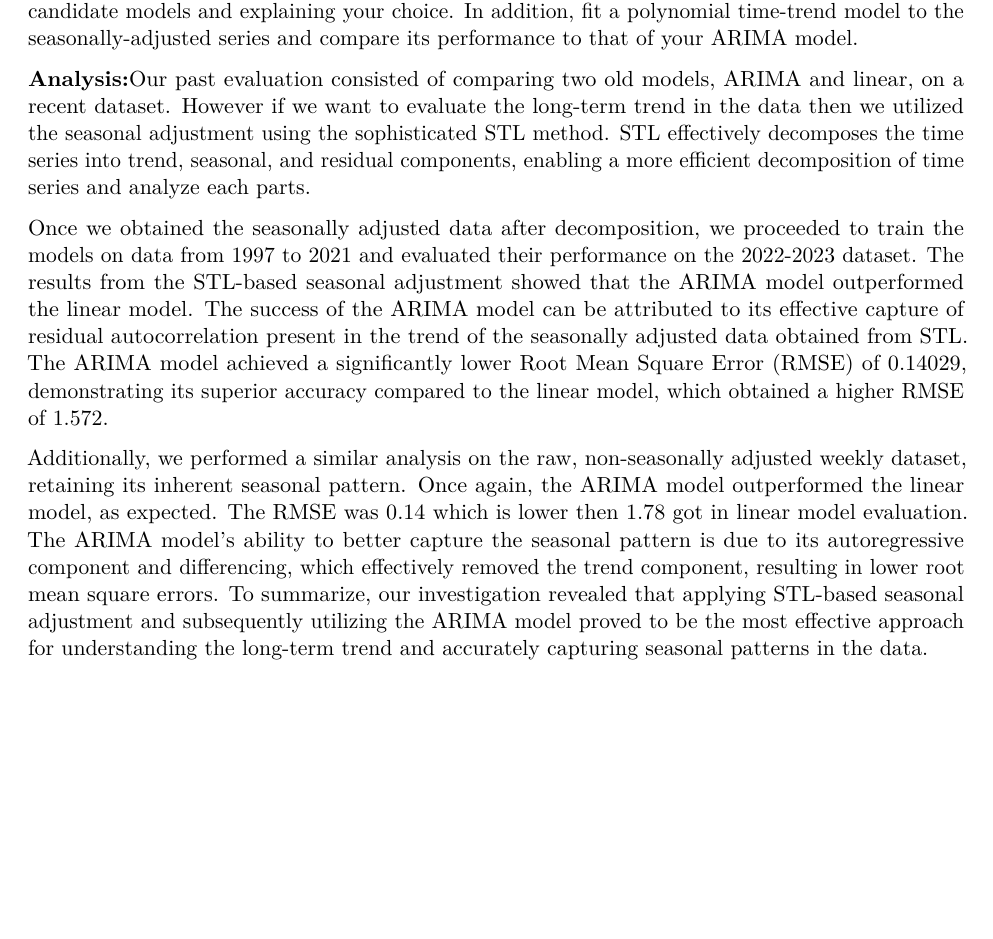
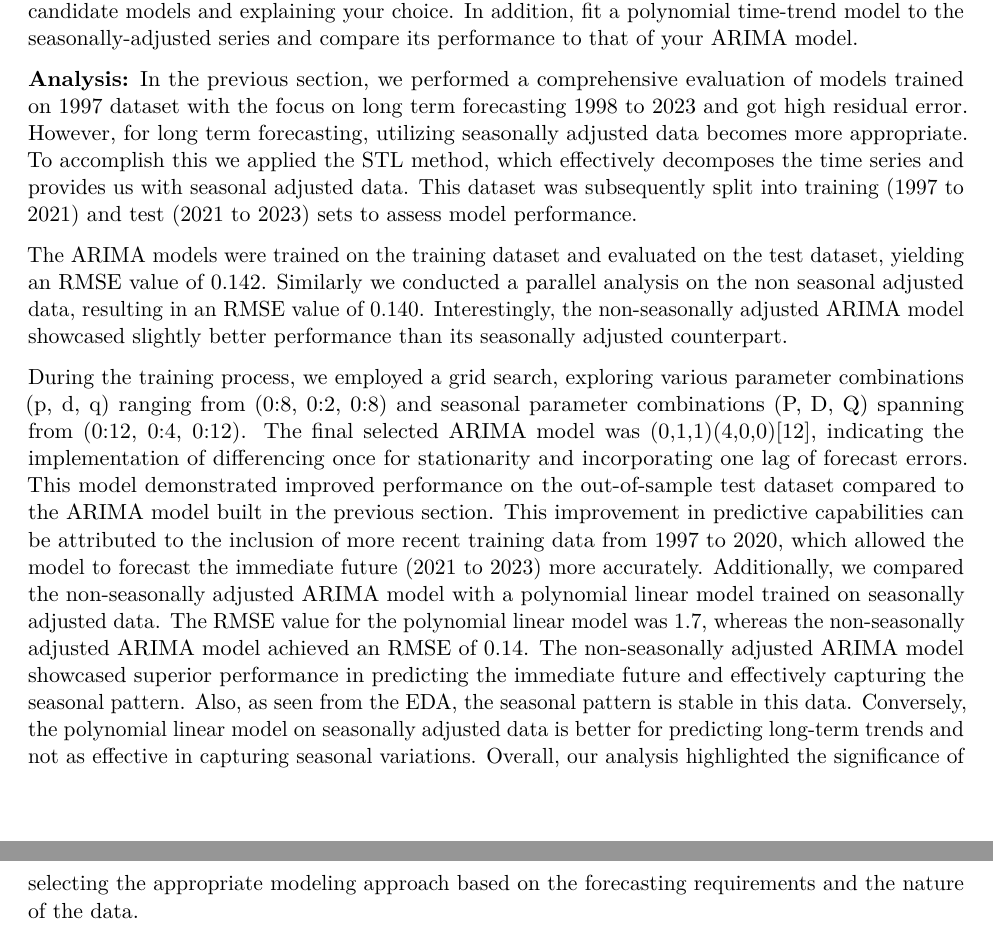
Before and after one commit to denny-lehman/keeling_curve_lab_w271_lab2, an R Markdown document (Section_2..Rmd): part of page 3 of 4 before the commit and two parts of pages 3 and 4 of 4 after it, the two joined at a grey line, cut so that both start at the same text, the shorter picture padded with empty space. Rendered offline with R 4.5, knitr and Pandoc, then LaTeX, with nearby package versions; some code elsewhere in the file could not run offline; common packages that the code uses without loading them are loaded.

Commit message:
Update Section_2..Rmd

```diff
--- a/Section_2..Rmd
+++ b/Section_2..Rmd
@@ -496,13 +496,13 @@ print(paste("Root Mean Squared Error (RMSE):", rmse))
 ### (4 points) Task 5b: Train best models on present data
 **Ques:**Seasonally adjust the weekly NOAA data, and split both seasonally-adjusted (SA) and non-seasonally-adjusted (NSA) series into training and test sets, using the last two years of observations as the test sets. For both SA and NSA series, fit ARIMA models using all appropriate steps. Measure and discuss how your models perform in-sample and (psuedo-) out-of-sample, comparing candidate models and explaining your choice. In addition, fit a polynomial time-trend model to the seasonally-adjusted series and compare its performance to that of your ARIMA model.
 
-**Analysis:**Our past evaluation consisted of comparing two old models, ARIMA and linear, on a recent dataset. However if we want to evaluate the long-term trend in the data then we utilized the seasonal adjustment using the sophisticated STL method. STL effectively decomposes the time series into trend, seasonal, and residual components, enabling a more efficient decomposition of time series and analyze each parts.
+**Analysis:**
+In the previous section, we performed a comprehensive evaluation of models trained on 1997 dataset with the focus on long term forecasting 1998 to 2023 and got high residual error. However, for long term forecasting, utilizing seasonally adjusted data becomes more appropriate. To accomplish this we applied the STL method, which effectively decomposes the time series and provides us with seasonal adjusted data. This dataset was subsequently split into training (1997 to 2021) and test (2021 to 2023) sets to assess model performance.
 
-Once we obtained the seasonally adjusted data after decomposition, we proceeded to train the models on data from 1997 to 2021 and evaluated their performance on the 2022-2023 dataset. The results from the STL-based seasonal adjustment showed that the ARIMA model outperformed the linear model. The success of the ARIMA model can be attributed to its effective capture of residual autocorrelation present in the trend of the seasonally adjusted data obtained from STL.
-The ARIMA model achieved a significantly lower Root Mean Square Error (RMSE) of 0.14029, demonstrating its superior accuracy compared to the linear model, which obtained a higher RMSE of 1.572.
+The ARIMA models were trained on the training dataset and evaluated on the test dataset, yielding an RMSE value of 0.142. Similarly we conducted a parallel analysis on the non seasonal adjusted data, resulting in an RMSE value of 0.140. Interestingly, the non-seasonally adjusted ARIMA model showcased slightly better performance than its seasonally adjusted counterpart.
 
-Additionally, we performed a similar analysis on the raw, non-seasonally adjusted weekly dataset, retaining its inherent seasonal pattern. Once again, the ARIMA model outperformed the linear model, as expected. The RMSE was 0.14 which is lower then 1.78 got in linear model evaluation. The ARIMA model's ability to better capture the seasonal pattern is due to its autoregressive component and differencing, which effectively removed the trend component, resulting in lower root mean square errors.
-To summarize, our investigation revealed that applying STL-based seasonal adjustment and subsequently utilizing the ARIMA model proved to be the most effective approach for understanding the long-term trend and accurately capturing seasonal patterns in the data.
+During the training process, we employed a grid search, exploring various parameter combinations (p, d, q) ranging from (0:8, 0:2, 0:8) and seasonal parameter combinations (P, D, Q) spanning from (0:12, 0:4, 0:12). The final selected ARIMA model was (0,1,1)(4,0,0)[12], indicating the implementation of differencing once for stationarity and incorporating one lag of forecast errors. This model demonstrated improved performance on the out-of-sample test dataset compared to the ARIMA model built in the previous section. This improvement in predictive capabilities can be attributed to the inclusion of more recent training data from 1997 to 2020, which allowed the model to forecast the immediate future (2021 to 2023) more accurately.
+Additionally, we compared the non-seasonally adjusted ARIMA model with a polynomial linear model trained on seasonally adjusted data. The RMSE value for the polynomial linear model was 1.7, whereas the non-seasonally adjusted ARIMA model achieved an RMSE of 0.14. The non-seasonally adjusted ARIMA model showcased superior performance in predicting the immediate future and effectively capturing the seasonal pattern. Also, as seen from the EDA, the seasonal pattern is stable in this data. Conversely, the polynomial linear model on seasonally adjusted data is better for predicting long-term trends and not as effective in capturing seasonal variations. Overall, our analysis highlighted the significance of selecting the appropriate modeling approach based on the forecasting requirements and the nature of the data.
 
 
 
```
Also changed, not shown: Section_2..Rmd (2 more changed lines).
